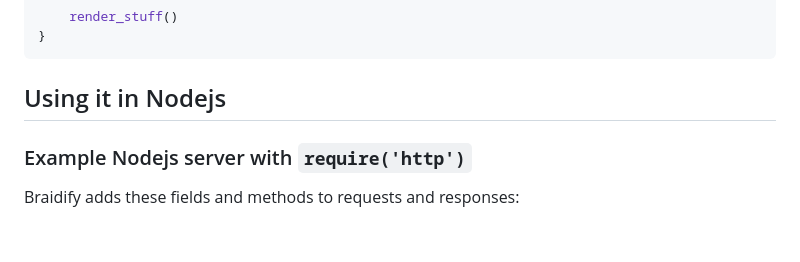
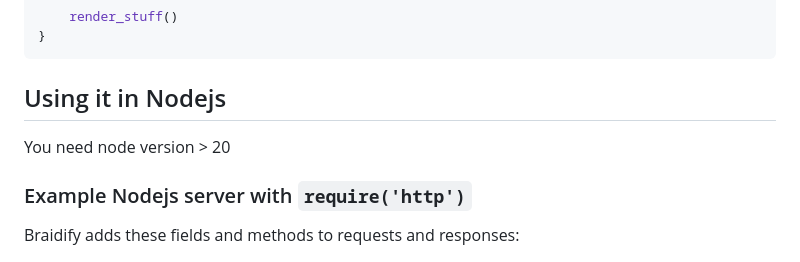
Before and after one commit to braid-org/braid-http, a Markdown page: README.md, the part around the change. GitHub-like rendering; blank space fills up the shorter version.

Commit message:
Update README.md with node version req.
I had a hard time tracking a bug that came from using nvm 18 ( braid-http is using Blob which is only available on node 20 )

````diff
--- a/README.md
+++ b/README.md
@@ -138,6 +138,8 @@ for await (var update of subscription_iterator) {
 ```
 
 ## Using it in Nodejs
+
+You need node version > 20
 
 ### Example Nodejs server with `require('http')`
 
````
